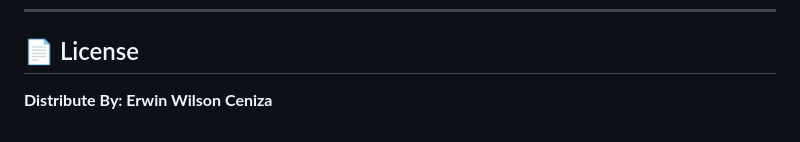
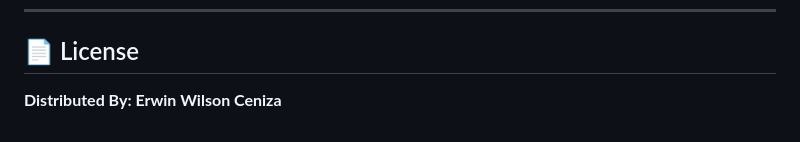
Before and after one commit to ewceniza9009/gstream, a Markdown page: README.md, the part around the change. Drawn GitHub-style.

```diff
--- a/README.md
+++ b/README.md
@@ -232,4 +232,4 @@ gstream
 
 ## 📄 License
 
-**Distribute By: Erwin Wilson Ceniza**
+**Distributed By: Erwin Wilson Ceniza**
```
